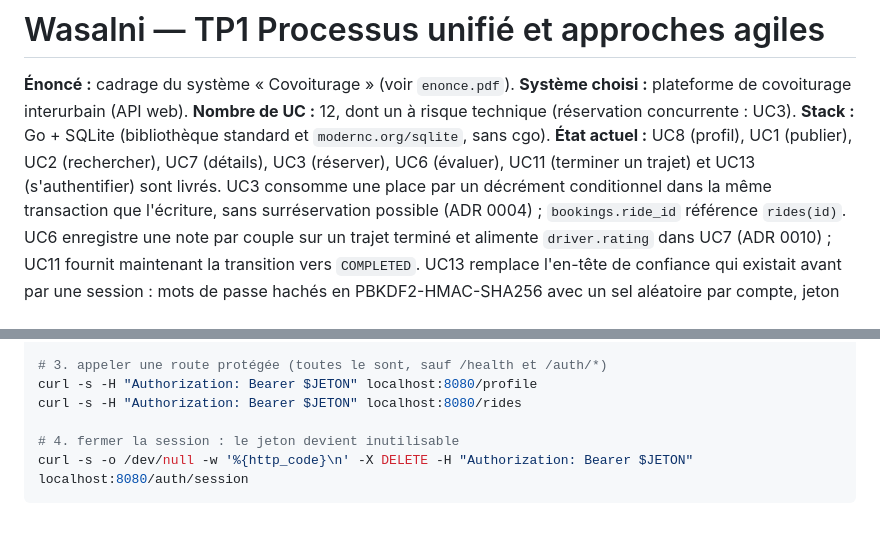
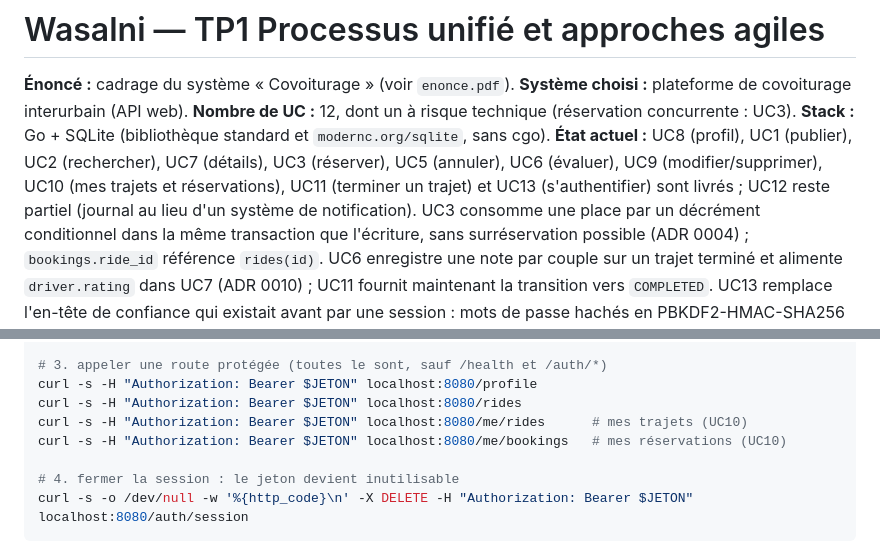
Before and after one commit to alaa-ilehi/Wasalni, a Markdown page: README.md, 2 parts joined by grey strips. Rendered like a GitHub page; blank space fills up the shorter version.

```diff
--- a/README.md
+++ b/README.md
@@ -4,7 +4,9 @@
 **Système choisi :** plateforme de covoiturage interurbain (API web).
 **Nombre de UC :** 12, dont un à risque technique (réservation concurrente : UC3).
 **Stack :** Go + SQLite (bibliothèque standard et `modernc.org/sqlite`, sans cgo).
-**État actuel :** UC8 (profil), UC1 (publier), UC2 (rechercher), UC7 (détails), UC3 (réserver), UC6 (évaluer), UC11 (terminer un trajet) et UC13 (s'authentifier) sont livrés.
+**État actuel :** UC8 (profil), UC1 (publier), UC2 (rechercher), UC7 (détails), UC3 (réserver), UC5 (annuler), UC6
+(évaluer), UC9 (modifier/supprimer), UC10 (mes trajets et réservations), UC11 (terminer un trajet) et UC13 (s'authentifier)
+sont livrés ; UC12 reste partiel (journal au lieu d'un système de notification).
 UC3 consomme une place par un décrément conditionnel dans la même transaction que l'écriture, sans surréservation possible
 (ADR 0004) ; `bookings.ride_id` référence `rides(id)`. UC6 enregistre une note par couple sur un trajet terminé et alimente
 `driver.rating` dans UC7 (ADR 0010) ; UC11 fournit maintenant la transition vers `COMPLETED`. UC13 remplace l'en-tête de
@@ -30,6 +32,8 @@ JETON=$(curl -s -X POST -d '{"id":"amine","password":"motdepasse"}' \
 # 3. appeler une route protégée (toutes le sont, sauf /health et /auth/*)
 curl -s -H "Authorization: Bearer $JETON" localhost:8080/profile
 curl -s -H "Authorization: Bearer $JETON" localhost:8080/rides
+curl -s -H "Authorization: Bearer $JETON" localhost:8080/me/rides      # mes trajets (UC10)
+curl -s -H "Authorization: Bearer $JETON" localhost:8080/me/bookings   # mes réservations (UC10)
 
 # 4. fermer la session : le jeton devient inutilisable
 curl -s -o /dev/null -w '%{http_code}\n' -X DELETE -H "Authorization: Bearer $JETON" localhost:8080/auth/session
```
Also changed, not shown: docs/architecture.md (+12 -9 lines), docs/use-case-elaboration.md (+9 -4 lines), docs/uml/architecture-components.png, docs/uml/class-model.png, 14 other files.
